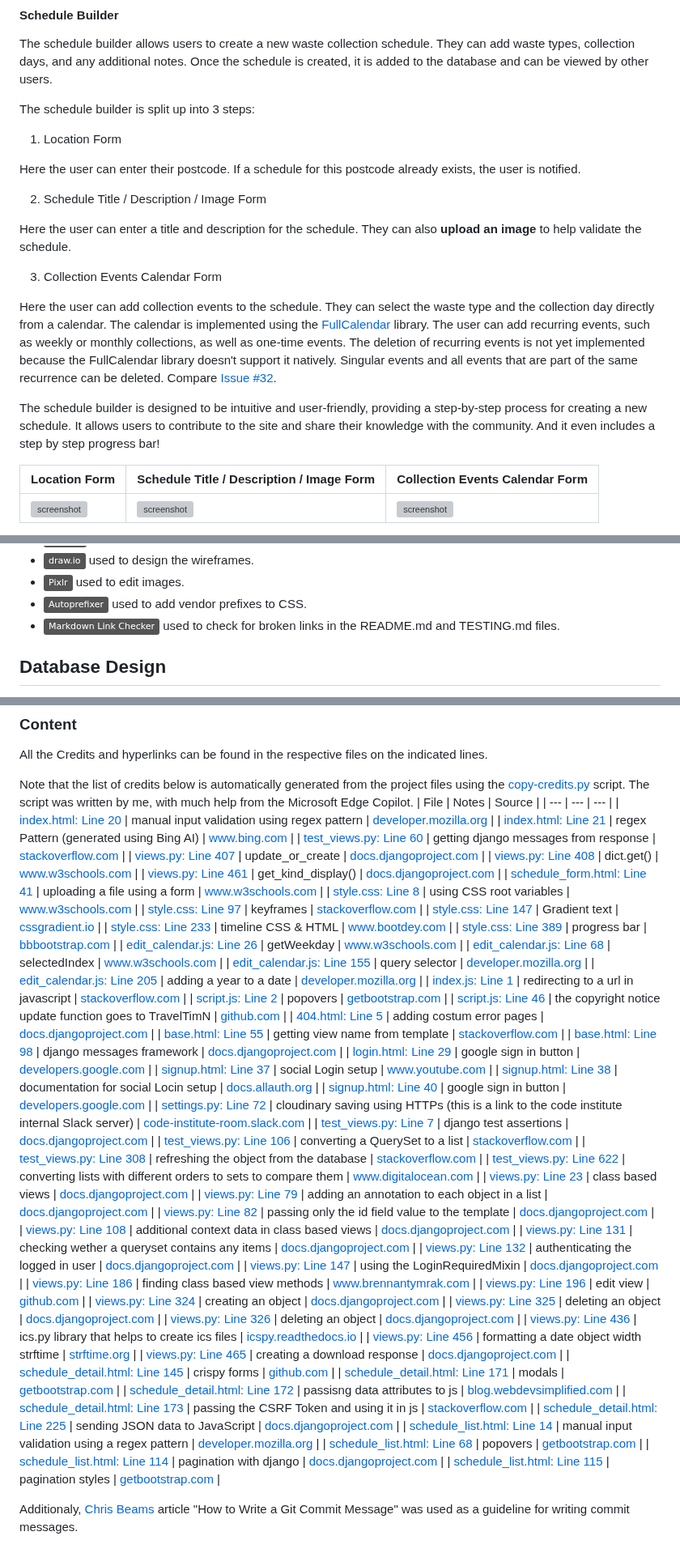
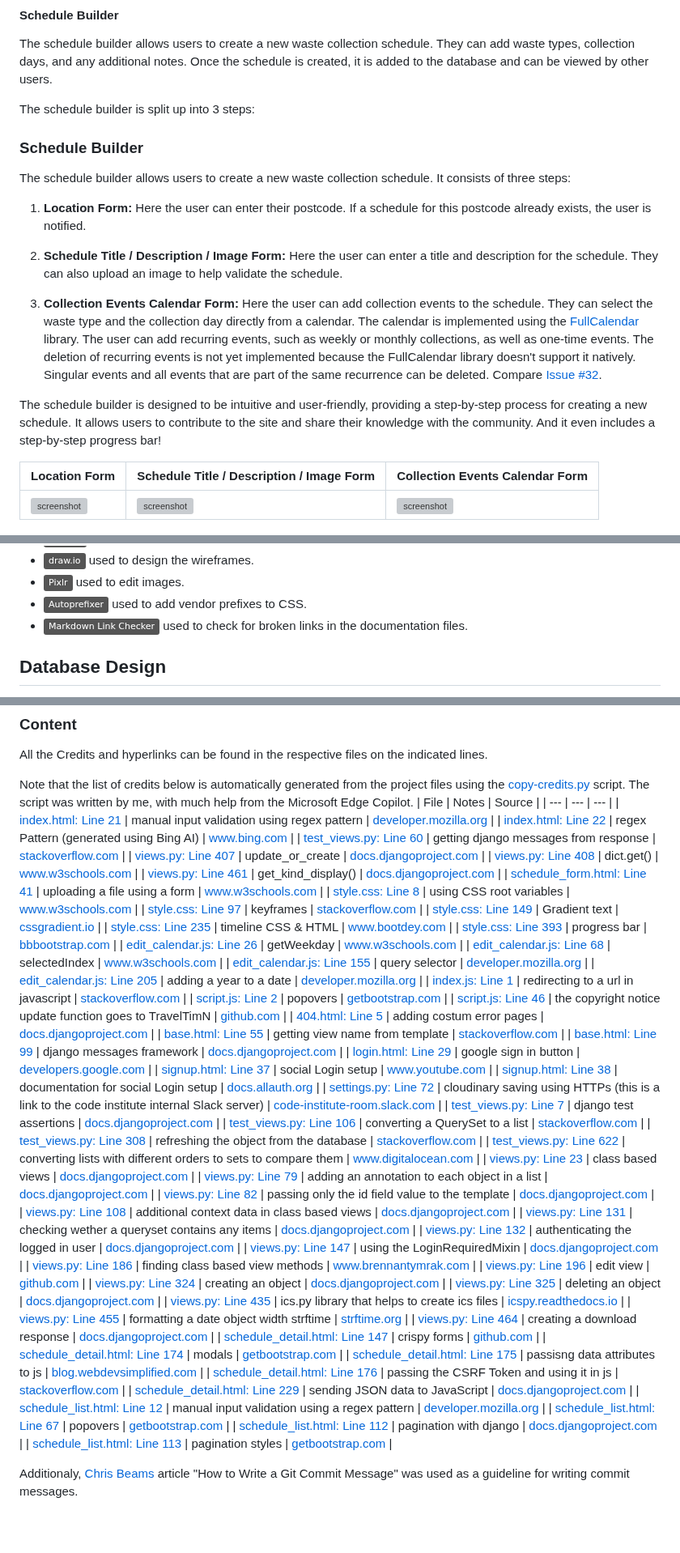
Before and after one commit to benschaf/waste-schedule, a Markdown page: README.md, 3 parts joined by grey strips. Shown at 81% size. Rendered like a GitHub page; badges without logos; blank space fills up the shorter version; grey boxes are pictures that could not be loaded.

Commit message:
feat: minor edit to README.md

```diff
--- a/README.md
+++ b/README.md
@@ -249,19 +249,16 @@ relevant project files: [comments.js](static/js/comments.js), [schedule_detail.h
 The schedule builder allows users to create a new waste collection schedule. They can add waste types, collection days, and any additional notes. Once the schedule is created, it is added to the database and can be viewed by other users.
 
 The schedule builder is split up into 3 steps:
-1. Location Form
+### Schedule Builder
+The schedule builder allows users to create a new waste collection schedule. It consists of three steps:
 
-Here the user can enter their postcode. If a schedule for this postcode already exists, the user is notified.
+1. **Location Form:** Here the user can enter their postcode. If a schedule for this postcode already exists, the user is notified.
 
-2. Schedule Title / Description / Image Form
+2. **Schedule Title / Description / Image Form:** Here the user can enter a title and description for the schedule. They can also upload an image to help validate the schedule.
 
-Here the user can enter a title and description for the schedule. They can also **upload an image** to help validate the schedule.
+3. **Collection Events Calendar Form:** Here the user can add collection events to the schedule. They can select the waste type and the collection day directly from a calendar. The calendar is implemented using the [FullCalendar](https://fullcalendar.io/) library. The user can add recurring events, such as weekly or monthly collections, as well as one-time events. The deletion of recurring events is not yet implemented because the FullCalendar library doesn't support it natively. Singular events and all events that are part of the same recurrence can be deleted. Compare [Issue #32](https://github.com/benschaf/waste-schedule/issues/32).
 
-3. Collection Events Calendar Form
-
-Here the user can add collection events to the schedule. They can select the waste type and the collection day directly from a calendar. The calendar is implemented using the [FullCalendar](https://fullcalendar.io/) library. The user can add recurring events, such as weekly or monthly collections, as well as one-time events. The deletion of recurring events is not yet implemented because the FullCalendar library doesn't support it natively. Singular events and all events that are part of the same recurrence can be deleted. Compare [Issue #32](https://github.com/benschaf/waste-schedule/issues/32).
-
-The schedule builder is designed to be intuitive and user-friendly, providing a step-by-step process for creating a new schedule. It allows users to contribute to the site and share their knowledge with the community. And it even includes a step by step progress bar!
+The schedule builder is designed to be intuitive and user-friendly, providing a step-by-step process for creating a new schedule. It allows users to contribute to the site and share their knowledge with the community. And it even includes a step-by-step progress bar!
 
 | Location Form | Schedule Title / Description / Image Form | Collection Events Calendar Form |
 | --- | --- | --- |
@@ -373,7 +370,7 @@ These are my three favorite ideas for future features:
 - [![draw.io](https://img.shields.io/badge/draw.io-grey?logo=diagrams.net&logoColor=F0A60A)](https://draw.io) used to design the wireframes.
 - [![pixlr](https://img.shields.io/badge/Pixlr-grey?logo=pixlr&logoColor=FF0000)](https://pixlr.com) used to edit images.
 - [![autoprefixer](https://img.shields.io/badge/Autoprefixer-grey?logo=autoprefixer&logoColor=000000)](https://autoprefixer.github.io) used to add vendor prefixes to CSS.
-- [![Markdown Link Check](https://img.shields.io/badge/Markdown_Link_Checker-grey?logo=markdown&logoColor=000000)](https://github.com/tcort/markdown-link-check) used to check for broken links in the README.md and TESTING.md files.
+- [![Markdown Link Check](https://img.shields.io/badge/Markdown_Link_Checker-grey?logo=markdown&logoColor=000000)](https://github.com/tcort/markdown-link-check) used to check for broken links in the documentation files.
 
 
 ## Database Design
@@ -637,8 +634,8 @@ Note that the list of credits below is automatically generated from the project
 The script was written by me, with much help from the Microsoft Edge Copilot.
 | File | Notes | Source |
 | --- | --- | --- |
-| [index.html: Line 20](https://github.com/benschaf/waste-schedule/blob/main/core/templates/core/index.html#L20) | manual input validation using regex pattern | [developer.mozilla.org](https://developer.mozilla.org/en-US/docs/Learn/Forms/Form_validation) |
-| [index.html: Line 21](https://github.com/benschaf/waste-schedule/blob/main/core/templates/core/index.html#L21) | regex Pattern (generated using Bing AI) | [www.bing.com](https://www.bing.com/chat) |
+| [index.html: Line 21](https://github.com/benschaf/waste-schedule/blob/main/core/templates/core/index.html#L21) | manual input validation using regex pattern | [developer.mozilla.org](https://developer.mozilla.org/en-US/docs/Learn/Forms/Form_validation) |
+| [index.html: Line 22](https://github.com/benschaf/waste-schedule/blob/main/core/templates/core/index.html#L22) | regex Pattern (generated using Bing AI) | [www.bing.com](https://www.bing.com/chat) |
 | [test_views.py: Line 60](https://github.com/benschaf/waste-schedule/blob/main/schedulebuilder/test_views.py#L60) | getting django messages from response | [stackoverflow.com](https://stackoverflow.com/questions/2897609/how-can-i-unit-test-django-messages) |
 | [views.py: Line 407](https://github.com/benschaf/waste-schedule/blob/main/schedulebuilder/views.py#L407) | update_or_create | [docs.djangoproject.com](https://docs.djangoproject.com/en/5.0/ref/models/querysets/#update-or-create) |
 | [views.py: Line 408](https://github.com/benschaf/waste-schedule/blob/main/schedulebuilder/views.py#L408) | dict.get() | [www.w3schools.com](https://www.w3schools.com/python/ref_dictionary_get.asp) |
@@ -646,9 +643,9 @@ The script was written by me, with much help from the Microsoft Edge Copilot.
 | [schedule_form.html: Line 41](https://github.com/benschaf/waste-schedule/blob/main/schedulebuilder/templates/schedulebuilder/schedule_form.html#L41) | uploading a file using a form | [www.w3schools.com](https://www.w3schools.com/tags/att_form_enctype.asp) |
 | [style.css: Line 8](https://github.com/benschaf/waste-schedule/blob/main/static/css/style.css#L8) | using CSS root variables | [www.w3schools.com](https://www.w3schools.com/css/css3_variables.asp) |
 | [style.css: Line 97](https://github.com/benschaf/waste-schedule/blob/main/static/css/style.css#L97) | keyframes | [stackoverflow.com](https://stackoverflow.com/questions/45330061/how-to-flash-a-div-only) |
-| [style.css: Line 147](https://github.com/benschaf/waste-schedule/blob/main/static/css/style.css#L147) | Gradient text | [cssgradient.io](https://cssgradient.io/blog/css-gradient-text/) |
-| [style.css: Line 233](https://github.com/benschaf/waste-schedule/blob/main/static/css/style.css#L233) | timeline CSS & HTML | [www.bootdey.com](https://www.bootdey.com/snippets/view/timeline-events) |
-| [style.css: Line 389](https://github.com/benschaf/waste-schedule/blob/main/static/css/style.css#L389) | progress bar | [bbbootstrap.com](https://bbbootstrap.com/snippets/bootstrap-4-bootstrap-4-timeline-order-tracking-step-step-progress-bar-26897417) |
+| [style.css: Line 149](https://github.com/benschaf/waste-schedule/blob/main/static/css/style.css#L149) | Gradient text | [cssgradient.io](https://cssgradient.io/blog/css-gradient-text/) |
+| [style.css: Line 235](https://github.com/benschaf/waste-schedule/blob/main/static/css/style.css#L235) | timeline CSS & HTML | [www.bootdey.com](https://www.bootdey.com/snippets/view/timeline-events) |
+| [style.css: Line 393](https://github.com/benschaf/waste-schedule/blob/main/static/css/style.css#L393) | progress bar | [bbbootstrap.com](https://bbbootstrap.com/snippets/bootstrap-4-bootstrap-4-timeline-order-tracking-step-step-progress-bar-26897417) |
 | [edit_calendar.js: Line 26](https://github.com/benschaf/waste-schedule/blob/main/static/js/edit_calendar.js#L26) | getWeekday | [www.w3schools.com](https://www.w3schools.com/jsref/jsref_getday.asp) |
 | [edit_calendar.js: Line 68](https://github.com/benschaf/waste-schedule/blob/main/static/js/edit_calendar.js#L68) | selectedIndex | [www.w3schools.com](https://www.w3schools.com/jsref/prop_select_selectedindex.asp) |
 | [edit_calendar.js: Line 155](https://github.com/benschaf/waste-schedule/blob/main/static/js/edit_calendar.js#L155) | query selector | [developer.mozilla.org](https://developer.mozilla.org/en-US/docs/Web/API/Document/querySelector?retiredLocale=de) |
@@ -658,11 +655,10 @@ The script was written by me, with much help from the Microsoft Edge Copilot.
 | [script.js: Line 46](https://github.com/benschaf/waste-schedule/blob/main/static/js/script.js#L46) | the copyright notice update function goes to TravelTimN | [github.com](https://github.com/TravelTimN) |
 | [404.html: Line 5](https://github.com/benschaf/waste-schedule/blob/main/templates/404.html#L5) | adding costum error pages | [docs.djangoproject.com](https://docs.djangoproject.com/en/5.0/ref/views/) |
 | [base.html: Line 55](https://github.com/benschaf/waste-schedule/blob/main/templates/base.html#L55) | getting view name from template | [stackoverflow.com](https://stackoverflow.com/questions/2491605/how-to-get-the-current-url-namespace-using-django) |
-| [base.html: Line 98](https://github.com/benschaf/waste-schedule/blob/main/templates/base.html#L98) | django messages framework | [docs.djangoproject.com](https://docs.djangoproject.com/en/5.0/ref/contrib/messages/) |
+| [base.html: Line 99](https://github.com/benschaf/waste-schedule/blob/main/templates/base.html#L99) | django messages framework | [docs.djangoproject.com](https://docs.djangoproject.com/en/5.0/ref/contrib/messages/) |
 | [login.html: Line 29](https://github.com/benschaf/waste-schedule/blob/main/templates/account/login.html#L29) | google sign in button | [developers.google.com](https://developers.google.com/identity/branding-guidelines?hl=de) |
 | [signup.html: Line 37](https://github.com/benschaf/waste-schedule/blob/main/templates/account/signup.html#L37) | social Login setup | [www.youtube.com](https://www.youtube.com/watch?v=yO6PP0vEOMc&ab_channel=AkamaiDevRel) |
-| [signup.html: Line 38](https://github.com/benschaf/waste-schedule/blob/main/templates/account/signup.html#L38) | documentation for social Locin setup | [docs.allauth.org](https://docs.allauth.org/en/latest/socialaccount/introduction.html) |
-| [signup.html: Line 40](https://github.com/benschaf/waste-schedule/blob/main/templates/account/signup.html#L40) | google sign in button | [developers.google.com](https://developers.google.com/identity/branding-guidelines?hl=de) |
+| [signup.html: Line 38](https://github.com/benschaf/waste-schedule/blob/main/templates/account/signup.html#L38) | documentation for social Login setup | [docs.allauth.org](https://docs.allauth.org/en/latest/socialaccount/introduction.html) |
 | [settings.py: Line 72](https://github.com/benschaf/waste-schedule/blob/main/tonne/settings.py#L72) | cloudinary saving using HTTPs (this is a link to the code institute internal Slack server) | [code-institute-room.slack.com](https://code-institute-room.slack.com/archives/C026PTF46F5/p1706622757171679) |
 | [test_views.py: Line 7](https://github.com/benschaf/waste-schedule/blob/main/wasteschedules/test_views.py#L7) | django test assertions | [docs.djangoproject.com](https://docs.djangoproject.com/en/5.0/topics/testing/tools/#assertions) |
 | [test_views.py: Line 106](https://github.com/benschaf/waste-schedule/blob/main/wasteschedules/test_views.py#L106) | converting a QuerySet to a list | [stackoverflow.com](https://stackoverflow.com/questions/4424435/how-to-convert-a-django-queryset-to-a-list) |
@@ -679,19 +675,18 @@ The script was written by me, with much help from the Microsoft Edge Copilot.
 | [views.py: Line 196](https://github.com/benschaf/waste-schedule/blob/main/wasteschedules/views.py#L196) | edit view | [github.com](https://github.com/Code-Institute-Solutions/blog/tree/main/12_views_part_3/05_edit_delete) |
 | [views.py: Line 324](https://github.com/benschaf/waste-schedule/blob/main/wasteschedules/views.py#L324) | creating an object | [docs.djangoproject.com](https://docs.djangoproject.com/en/5.0/topics/db/queries/#creating-objects) |
 | [views.py: Line 325](https://github.com/benschaf/waste-schedule/blob/main/wasteschedules/views.py#L325) | deleting an object | [docs.djangoproject.com](https://docs.djangoproject.com/en/5.0/topics/db/queries/#deleting-objects) |
-| [views.py: Line 326](https://github.com/benschaf/waste-schedule/blob/main/wasteschedules/views.py#L326) | deleting an object | [docs.djangoproject.com](https://docs.djangoproject.com/en/5.0/topics/db/queries/#deleting-objects) |
-| [views.py: Line 436](https://github.com/benschaf/waste-schedule/blob/main/wasteschedules/views.py#L436) | ics.py library that helps to create ics files | [icspy.readthedocs.io](https://icspy.readthedocs.io/en/stable) |
-| [views.py: Line 456](https://github.com/benschaf/waste-schedule/blob/main/wasteschedules/views.py#L456) | formatting a date object width strftime | [strftime.org](https://strftime.org/) |
-| [views.py: Line 465](https://github.com/benschaf/waste-schedule/blob/main/wasteschedules/views.py#L465) | creating a download response | [docs.djangoproject.com](https://docs.djangoproject.com/en/5.0/ref/request-response/#fileresponse-objects) |
-| [schedule_detail.html: Line 145](https://github.com/benschaf/waste-schedule/blob/main/wasteschedules/templates/wasteschedules/schedule_detail.html#L145) | crispy forms | [github.com](https://github.com/Code-Institute-Solutions/blog/tree/main/12_views_part_3/01_posting_to_database) |
-| [schedule_detail.html: Line 171](https://github.com/benschaf/waste-schedule/blob/main/wasteschedules/templates/wasteschedules/schedule_detail.html#L171) | modals | [getbootstrap.com](https://getbootstrap.com/docs/5.2/components/modal/) |
-| [schedule_detail.html: Line 172](https://github.com/benschaf/waste-schedule/blob/main/wasteschedules/templates/wasteschedules/schedule_detail.html#L172) | passisng data attributes to js | [blog.webdevsimplified.com](https://blog.webdevsimplified.com/2020-10/javascript-data-attributes/) |
-| [schedule_detail.html: Line 173](https://github.com/benschaf/waste-schedule/blob/main/wasteschedules/templates/wasteschedules/schedule_detail.html#L173) | passing the CSRF Token and using it in js | [stackoverflow.com](https://stackoverflow.com/questions/47527120/how-to-add-assign-csrf-token-in-the-html-submit-form) |
-| [schedule_detail.html: Line 225](https://github.com/benschaf/waste-schedule/blob/main/wasteschedules/templates/wasteschedules/schedule_detail.html#L225) | sending JSON data to JavaScript | [docs.djangoproject.com](https://docs.djangoproject.com/en/5.0/ref/templates/builtins/#std-templatefilter-json_script) |
-| [schedule_list.html: Line 14](https://github.com/benschaf/waste-schedule/blob/main/wasteschedules/templates/wasteschedules/schedule_list.html#L14) | manual input validation using a regex pattern | [developer.mozilla.org](https://developer.mozilla.org/en-US/docs/Learn/Forms/Form_validation) |
-| [schedule_list.html: Line 68](https://github.com/benschaf/waste-schedule/blob/main/wasteschedules/templates/wasteschedules/schedule_list.html#L68) | popovers | [getbootstrap.com](https://getbootstrap.com/docs/5.2/components/popovers/#overview) |
-| [schedule_list.html: Line 114](https://github.com/benschaf/waste-schedule/blob/main/wasteschedules/templates/wasteschedules/schedule_list.html#L114) | pagination with django | [docs.djangoproject.com](https://docs.djangoproject.com/en/5.0/topics/pagination/) |
-| [schedule_list.html: Line 115](https://github.com/benschaf/waste-schedule/blob/main/wasteschedules/templates/wasteschedules/schedule_list.html#L115) | pagination styles | [getbootstrap.com](https://getbootstrap.com/docs/5.3/components/pagination/) |
+| [views.py: Line 435](https://github.com/benschaf/waste-schedule/blob/main/wasteschedules/views.py#L435) | ics.py library that helps to create ics files | [icspy.readthedocs.io](https://icspy.readthedocs.io/en/stable) |
+| [views.py: Line 455](https://github.com/benschaf/waste-schedule/blob/main/wasteschedules/views.py#L455) | formatting a date object width strftime | [strftime.org](https://strftime.org/) |
+| [views.py: Line 464](https://github.com/benschaf/waste-schedule/blob/main/wasteschedules/views.py#L464) | creating a download response | [docs.djangoproject.com](https://docs.djangoproject.com/en/5.0/ref/request-response/#fileresponse-objects) |
+| [schedule_detail.html: Line 147](https://github.com/benschaf/waste-schedule/blob/main/wasteschedules/templates/wasteschedules/schedule_detail.html#L147) | crispy forms | [github.com](https://github.com/Code-Institute-Solutions/blog/tree/main/12_views_part_3/01_posting_to_database) |
+| [schedule_detail.html: Line 174](https://github.com/benschaf/waste-schedule/blob/main/wasteschedules/templates/wasteschedules/schedule_detail.html#L174) | modals | [getbootstrap.com](https://getbootstrap.com/docs/5.2/components/modal/) |
+| [schedule_detail.html: Line 175](https://github.com/benschaf/waste-schedule/blob/main/wasteschedules/templates/wasteschedules/schedule_detail.html#L175) | passisng data attributes to js | [blog.webdevsimplified.com](https://blog.webdevsimplified.com/2020-10/javascript-data-attributes/) |
+| [schedule_detail.html: Line 176](https://github.com/benschaf/waste-schedule/blob/main/wasteschedules/templates/wasteschedules/schedule_detail.html#L176) | passing the CSRF Token and using it in js | [stackoverflow.com](https://stackoverflow.com/questions/47527120/how-to-add-assign-csrf-token-in-the-html-submit-form) |
+| [schedule_detail.html: Line 229](https://github.com/benschaf/waste-schedule/blob/main/wasteschedules/templates/wasteschedules/schedule_detail.html#L229) | sending JSON data to JavaScript | [docs.djangoproject.com](https://docs.djangoproject.com/en/5.0/ref/templates/builtins/#std-templatefilter-json_script) |
+| [schedule_list.html: Line 12](https://github.com/benschaf/waste-schedule/blob/main/wasteschedules/templates/wasteschedules/schedule_list.html#L12) | manual input validation using a regex pattern | [developer.mozilla.org](https://developer.mozilla.org/en-US/docs/Learn/Forms/Form_validation) |
+| [schedule_list.html: Line 67](https://github.com/benschaf/waste-schedule/blob/main/wasteschedules/templates/wasteschedules/schedule_list.html#L67) | popovers | [getbootstrap.com](https://getbootstrap.com/docs/5.2/components/popovers/#overview) |
+| [schedule_list.html: Line 112](https://github.com/benschaf/waste-schedule/blob/main/wasteschedules/templates/wasteschedules/schedule_list.html#L112) | pagination with django | [docs.djangoproject.com](https://docs.djangoproject.com/en/5.0/topics/pagination/) |
+| [schedule_list.html: Line 113](https://github.com/benschaf/waste-schedule/blob/main/wasteschedules/templates/wasteschedules/schedule_list.html#L113) | pagination styles | [getbootstrap.com](https://getbootstrap.com/docs/5.3/components/pagination/) |
 <!-- CREDITS_END -->
 
 Additionaly, [Chris Beams](https://chris.beams.io/posts/git-commit) article "How to Write a Git Commit Message" was used as a guideline for writing commit messages.
```
Also changed, not shown: other parts of README.md (+2 -2 lines).
